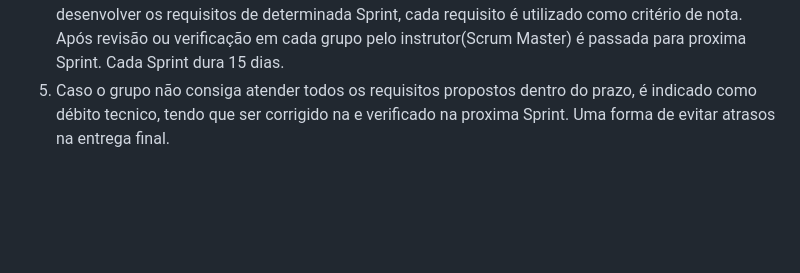
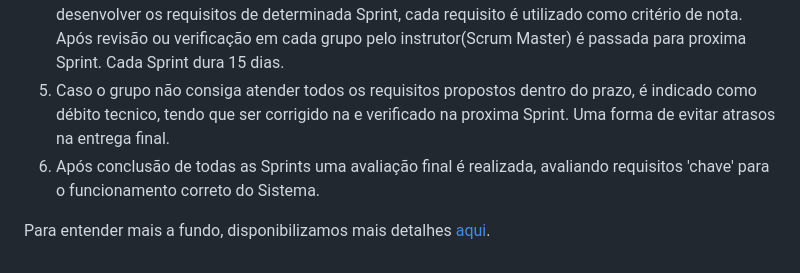
Before and after one commit to igorfslv/senac-NICE, a Markdown page: Projeto-Integrador.md, the part around the change. Drawn GitHub-style; blank space fills up the shorter version.

```diff
--- a/Projeto-Integrador.md
+++ b/Projeto-Integrador.md
@@ -35,3 +35,6 @@ O segundo ponto (proposto pelo instrutor), é que os alunos utilize a metodologi
 3. O Instrutor realiza a _SprintPlanning_ com base no _Blacklog_ e define os requisitos de cada _Sprint_ e suas datas;
 4. De forma intercalada, a cada aula o grupo ou time de desenvolvimento fica responsável em desenvolver os requisitos de determinada Sprint, cada requisito é utilizado como critério de nota. Após revisão ou verificação em cada grupo pelo instrutor(Scrum Master) é passada para proxima Sprint. Cada Sprint dura 15 dias.
 5. Caso o grupo não consiga atender todos os requisitos propostos dentro do prazo, é indicado como débito tecnico, tendo que ser corrigido na e verificado na proxima Sprint. Uma forma de evitar atrasos na entrega final.
+6. Após conclusão de todas as Sprints uma avaliação final é realizada, avaliando requisitos 'chave' para o funcionamento correto do Sistema.
+
+Para entender mais a fundo, disponibilizamos mais detalhes [aqui](./Backlog.md).
```
